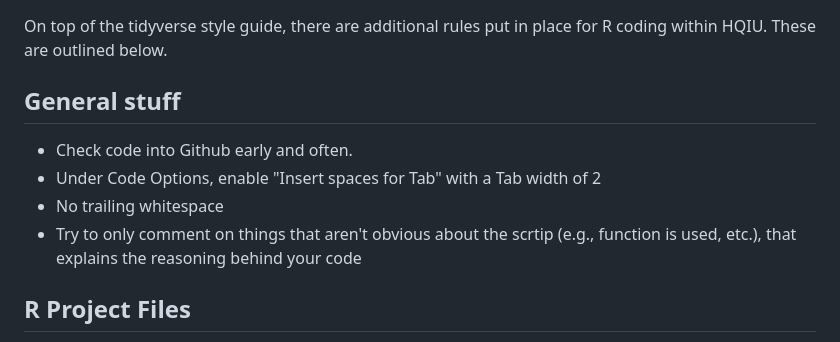
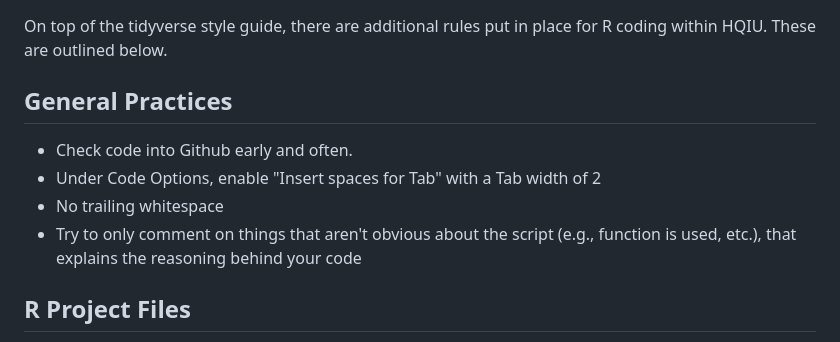
Before and after one commit to AUS-DOH-Safety-and-Quality/HQIU-Coding-Styles, a Markdown page: R/README.md, the part around the change. GitHub-like rendering.

Commit message:
Fix typo in r-style guide

```diff
--- a/R/README.md
+++ b/R/README.md
@@ -23,12 +23,12 @@ HQIU follows the conventions outlined in [the tidyverse style guide](https://sty
 
 On top of the tidyverse style guide, there are additional rules put in place for R coding within HQIU. These are outlined below.
 
-## General stuff
+## General Practices
 
 * Check code into Github early and often.
 * Under Code Options, enable "Insert spaces for Tab" with a Tab width of 2
 * No trailing whitespace
-* Try to only comment on things that aren't obvious about the scrtip (e.g., function is used, etc.), that explains the reasoning behind your code
+* Try to only comment on things that aren't obvious about the script (e.g., function is used, etc.), that explains the reasoning behind your code
 
 ## R Project Files
 
```
